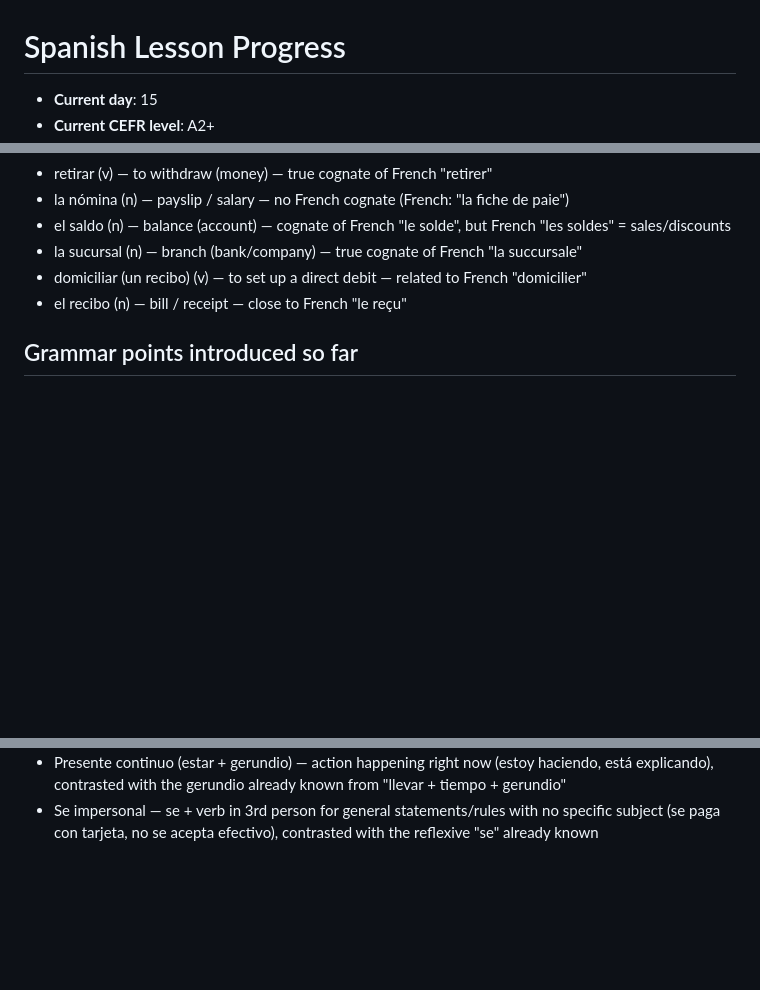
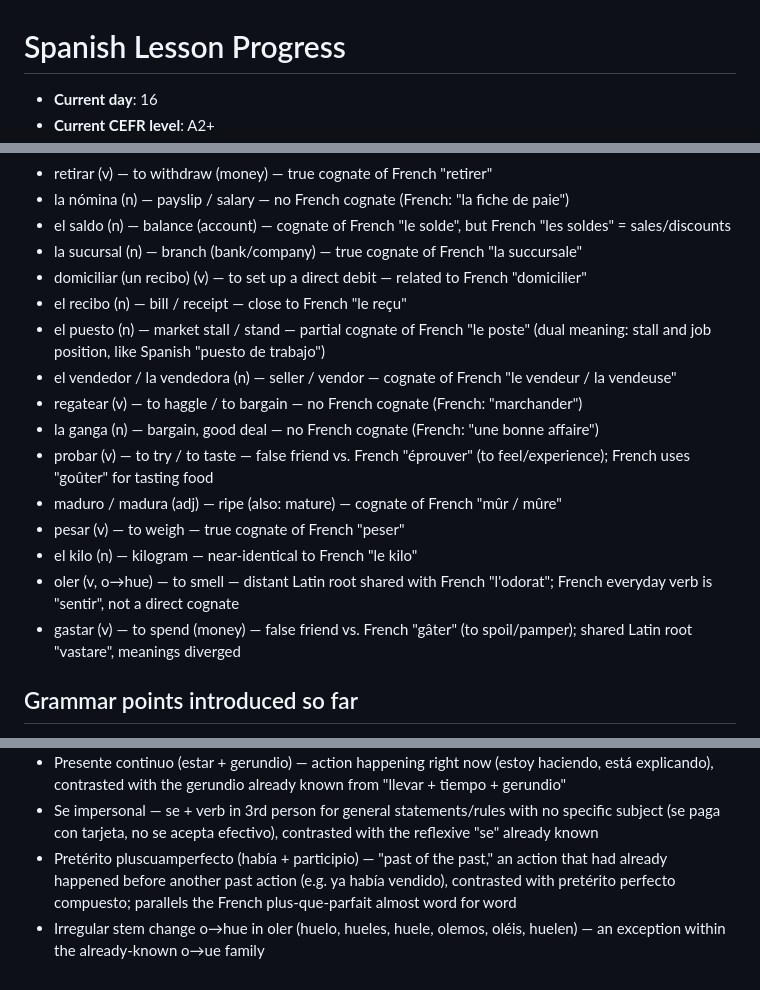
Before and after one commit to HAFSAOUISofiane/HAFSAOUISofiane.github.io, a Markdown page: spanish-learning/PROGRESS.md, 3 parts joined by grey strips. Drawn GitHub-style; blank space fills up the shorter version.

Commit message:
feat: add Spanish lesson for day 15 (2026-08-14)

```diff
--- a/spanish-learning/PROGRESS.md
+++ b/spanish-learning/PROGRESS.md
@@ -1,4 +1,4 @@
 # Spanish Lesson Progress
 
-- **Current day**: 15
+- **Current day**: 16
 - **Current CEFR level**: A2+
@@ -170,6 +170,16 @@
 - la sucursal (n) — branch (bank/company) — true cognate of French "la succursale"
 - domiciliar (un recibo) (v) — to set up a direct debit — related to French "domicilier"
 - el recibo (n) — bill / receipt — close to French "le reçu"
+- el puesto (n) — market stall / stand — partial cognate of French "le poste" (dual meaning: stall and job position, like Spanish "puesto de trabajo")
+- el vendedor / la vendedora (n) — seller / vendor — cognate of French "le vendeur / la vendeuse"
+- regatear (v) — to haggle / to bargain — no French cognate (French: "marchander")
+- la ganga (n) — bargain, good deal — no French cognate (French: "une bonne affaire")
+- probar (v) — to try / to taste — false friend vs. French "éprouver" (to feel/experience); French uses "goûter" for tasting food
+- maduro / madura (adj) — ripe (also: mature) — cognate of French "mûr / mûre"
+- pesar (v) — to weigh — true cognate of French "peser"
+- el kilo (n) — kilogram — near-identical to French "le kilo"
+- oler (v, o→hue) — to smell — distant Latin root shared with French "l'odorat"; French everyday verb is "sentir", not a direct cognate
+- gastar (v) — to spend (money) — false friend vs. French "gâter" (to spoil/pamper); shared Latin root "vastare", meanings diverged
 
 ## Grammar points introduced so far
 
@@ -203,3 +213,5 @@
 - Combining indirect + direct object pronouns: le/les → se before lo/la/los/las (e.g. désela = dé + se + la)
 - Presente continuo (estar + gerundio) — action happening right now (estoy haciendo, está explicando), contrasted with the gerundio already known from "llevar + tiempo + gerundio"
 - Se impersonal — se + verb in 3rd person for general statements/rules with no specific subject (se paga con tarjeta, no se acepta efectivo), contrasted with the reflexive "se" already known
+- Pretérito pluscuamperfecto (había + participio) — "past of the past," an action that had already happened before another past action (e.g. ya había vendido), contrasted with pretérito perfecto compuesto; parallels the French plus-que-parfait almost word for word
+- Irregular stem change o→hue in oler (huelo, hueles, huele, olemos, oléis, huelen) — an exception within the already-known o→ue family
```
Also changed, not shown: other parts of spanish-learning/PROGRESS.md (+1 -1 lines), spanish-learning/2026-08-14.md (added, +42 -0 lines).
